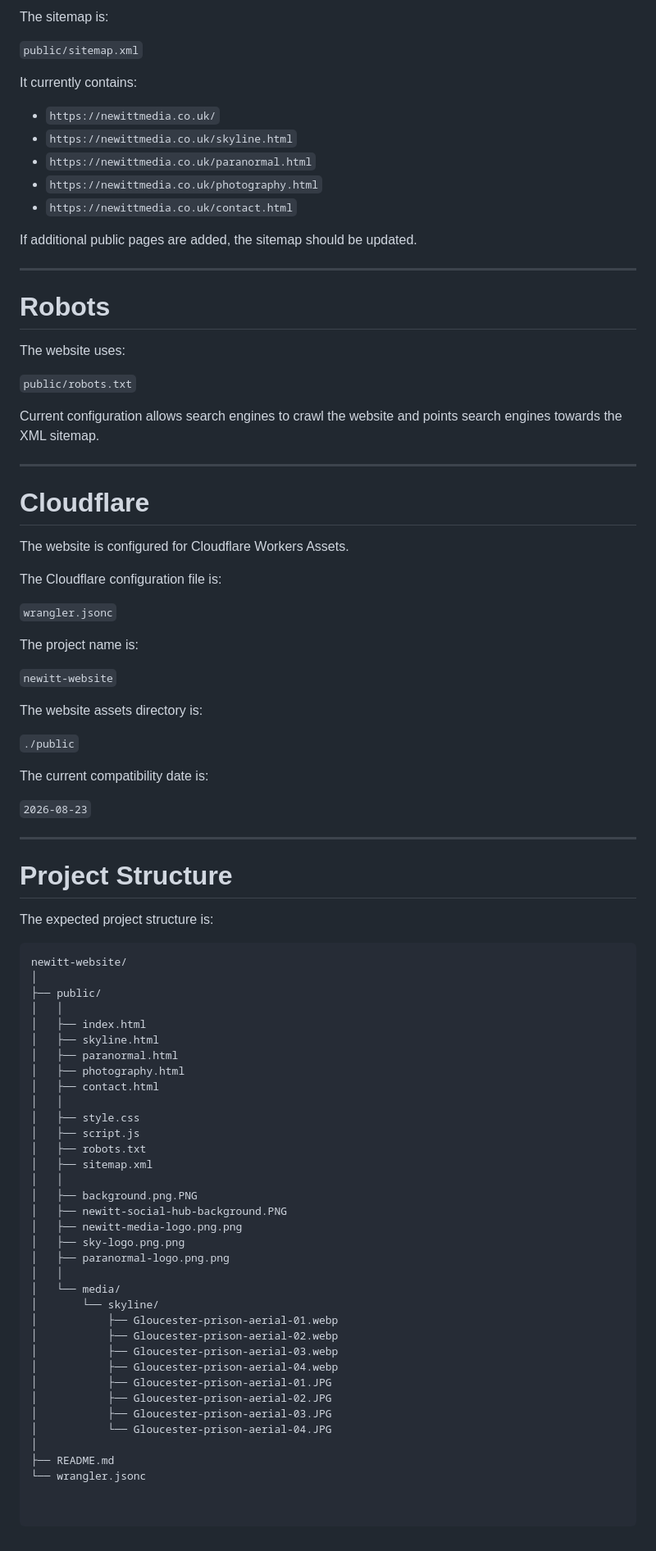
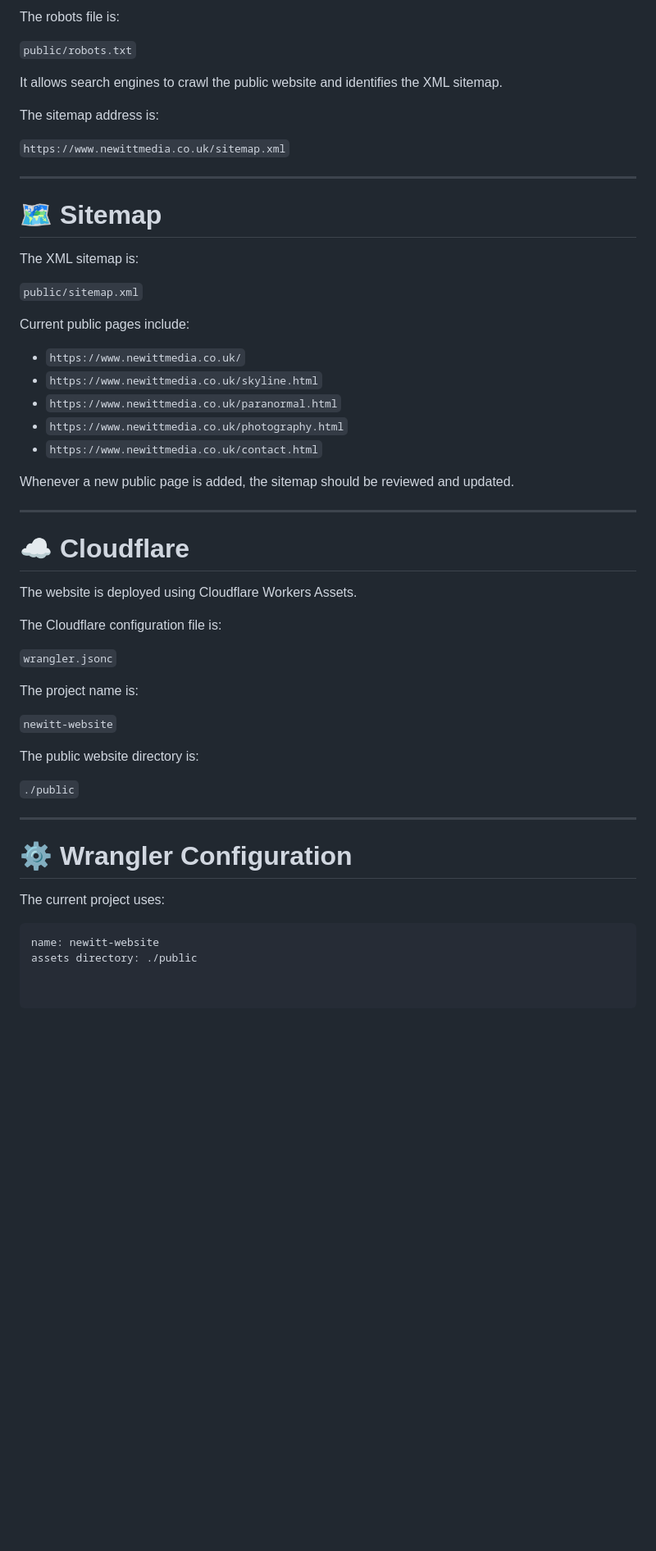
Before and after one commit to NW13TTT/newitt-website, a Markdown page: README.md, the part around one of its changes. Shown at 82% size. GitHub-like rendering; blank space fills up the shorter version.

Commit message:
Revise README for clarity and formatting
Updated language and formatting throughout the README file for clarity and consistency.

````diff
--- a/README.md
+++ b/README.md
@@ -384,33 +416,37 @@ The official website addresses are:
 
-The sitemap is:
+The robots file is:
+
+`public/robots.txt`
+
+It allows search engines to crawl the public website and identifies the XML sitemap.
+
+The sitemap address is:
+
+`https://www.newittmedia.co.uk/sitemap.xml`
+
+---
+
+# 🗺️ Sitemap
+
+The XML sitemap is:
 
 `public/sitemap.xml`
 
-It currently contains:
+Current public pages include:
 
-- `https://newittmedia.co.uk/`
-- `https://newittmedia.co.uk/skyline.html`
-- `https://newittmedia.co.uk/paranormal.html`
-- `https://newittmedia.co.uk/photography.html`
-- `https://newittmedia.co.uk/contact.html`
+- `https://www.newittmedia.co.uk/`
+- `https://www.newittmedia.co.uk/skyline.html`
+- `https://www.newittmedia.co.uk/paranormal.html`
+- `https://www.newittmedia.co.uk/photography.html`
+- `https://www.newittmedia.co.uk/contact.html`
 
-If additional public pages are added, the sitemap should be updated.
+Whenever a new public page is added, the sitemap should be reviewed and updated.
 
 ---
 
-# Robots
+# ☁️ Cloudflare
 
-The website uses:
-
-`public/robots.txt`
-
-Current configuration allows search engines to crawl the website and points search engines towards the XML sitemap.
-
----
-
-# Cloudflare
-
-The website is configured for Cloudflare Workers Assets.
+The website is deployed using Cloudflare Workers Assets.
 
 The Cloudflare configuration file is:
 
@@ -420,52 +456,16 @@ The project name is:
 
 `newitt-website`
 
-The website assets directory is:
+The public website directory is:
 
 `./public`
 
-The current compatibility date is:
-
-`2026-08-23`
-
 ---
 
-# Project Structure
+# ⚙️ Wrangler Configuration
 
-The expected project structure is:
+The current project uses:
 
 ```text
-newitt-website/
-│
-├── public/
-│   │
-│   ├── index.html
-│   ├── skyline.html
-│   ├── paranormal.html
-│   ├── photography.html
-│   ├── contact.html
-│   │
-│   ├── style.css
-│   ├── script.js
-│   ├── robots.txt
-│   ├── sitemap.xml
-│   │
-│   ├── background.png.PNG
-│   ├── newitt-social-hub-background.PNG
-│   ├── newitt-media-logo.png.png
-│   ├── sky-logo.png.png
-│   ├── paranormal-logo.png.png
-│   │
-│   └── media/
-│       └── skyline/
-│           ├── Gloucester-prison-aerial-01.webp
-│           ├── Gloucester-prison-aerial-02.webp
-│           ├── Gloucester-prison-aerial-03.webp
-│           ├── Gloucester-prison-aerial-04.webp
-│           ├── Gloucester-prison-aerial-01.JPG
-│           ├── Gloucester-prison-aerial-02.JPG
-│           ├── Gloucester-prison-aerial-03.JPG
-│           └── Gloucester-prison-aerial-04.JPG
-│
-├── README.md
-└── wrangler.jsonc
+name: newitt-website
+assets directory: ./public
````
Also changed, not shown: other parts of README.md (+186 -154 lines).
